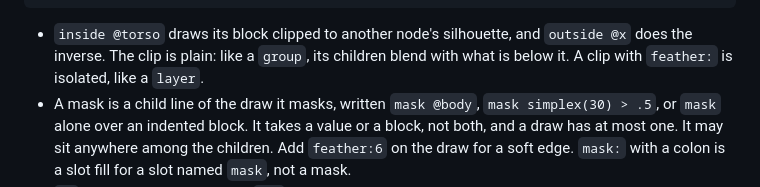
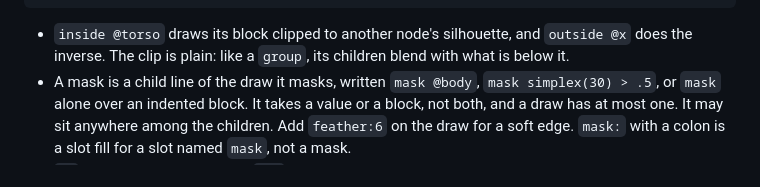
Before and after one commit to tvanhens/artscript, a Markdown page: docs/topics/structure.md, the part around the change. Drawn GitHub-style.

Commit message:
docs(structure): drop the isolation of a feathered clip
A feathered inside or outside block now blends its children with what
is below it, like a hard clip, so the sentence that called it isolated
is false.

Co-Authored-By: Claude Opus 5.5 <noreply@anthropic.com>

````diff
--- a/docs/topics/structure.md
+++ b/docs/topics/structure.md
@@ -14,7 +14,7 @@ curve 0,-60 50,-10 30,50 -30,50 -50,-10 closed fill:p.peach name:body
   fx outline 4
 ```
 
-- `inside @torso` draws its block clipped to another node's silhouette, and `outside @x` does the inverse. The clip is plain: like a `group`, its children blend with what is below it. A clip with `feather:` is isolated, like a `layer`.
+- `inside @torso` draws its block clipped to another node's silhouette, and `outside @x` does the inverse. The clip is plain: like a `group`, its children blend with what is below it.
 - A mask is a child line of the draw it masks, written `mask @body`, `mask simplex(30) > .5`, or `mask` alone over an indented block. It takes a value or a block, not both, and a draw has at most one. It may sit anywhere among the children. Add `feather:6` on the draw for a soft edge. `mask:` with a colon is a slot fill for a slot named `mask`, not a mask.
 - `fx` lines apply to the draw or `def` they sit directly under, in order. They cannot go at the top level, in a palette, or directly under `if` or `each`. A draw inside an `if` still takes its own `fx`. Use `blur 4`, `shadow 0,6 blur:8`, `inner 0,4 blur:4` (a shadow cast inward from the top edge), `glow 8`, `rim 3 dir:1,1` (a light band on that side), `adjust hue:10 sat:-.2 light:.05`, `outline 4` (a line around the shape geometry behind the node, default `line(fill)`, unchanged by an earlier blur, shadow, or glow, at its color's own alpha, and never visible through a translucent fill), and `grain .05 scale:1.5`. Each takes `color:` and `a:`. `as:name` names a result and `of:name|@node|self` picks an input, and `merge a b a:.4,1` combines them.
 - `fx outline` traces the filled areas of the node and its subtree, and a stroke adds its own filled path. Children add their areas, clipped to the parent, only under a parent whose fill shows nothing. A mask drawn with shapes cuts every area to those shapes, so the ring follows the masked silhouette. A field mask with a threshold, as in `mask simplex(8) > .5`, cuts every area to the pixels where the field passes the threshold, so the ring follows the kept blobs. A field mask without a threshold keeps the whole area and makes it translucent. A `feather:` on the mask or the clip makes the areas it cuts translucent. Every area is filled and stroked at twice the width with round caps and joins, and the union is drawn once at the outline color's own alpha, so overlaps do not darken it. The outline is erased inside every translucent area: a fill or stroke with any stop below alpha 1, or a descendant with `a:` below 1. A glass, ice, or ghost body keeps a full-strength ring and shows no ink through itself. The outlined node's own `a:` fades the whole node, outline included.
````
